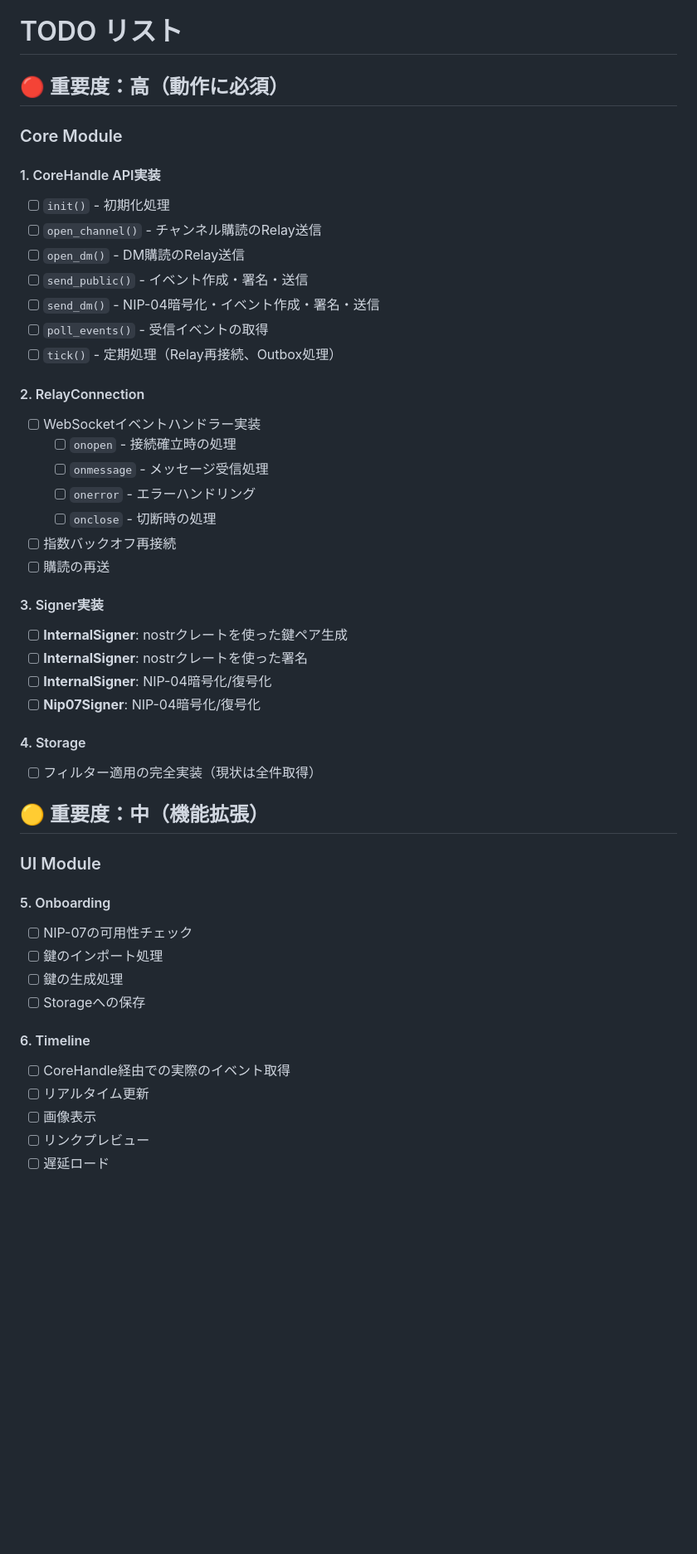
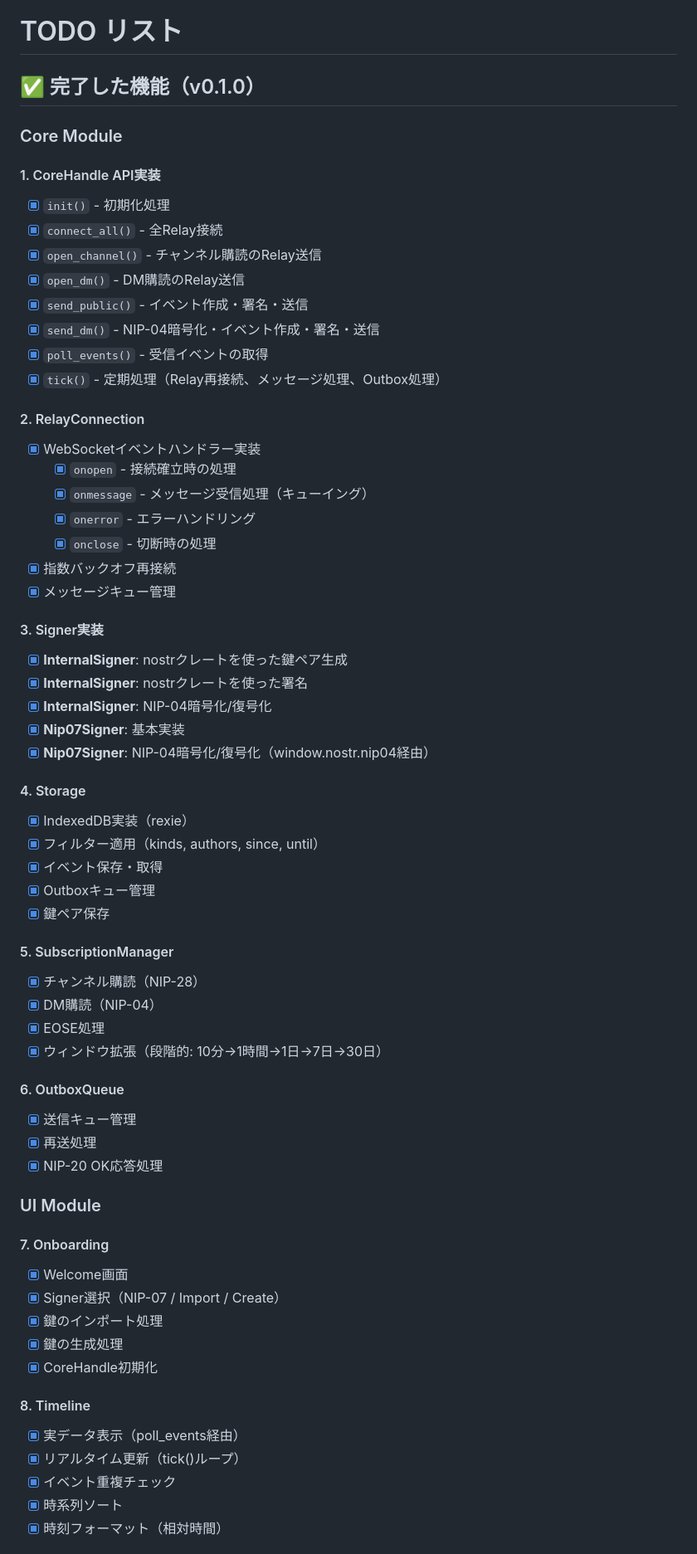
Before and after one commit to kojira/rustr, a Markdown page: TODO.md, the part around one of its changes. Shown at 83% size. GitHub-like rendering; blank space fills up the shorter version.

```diff
--- a/TODO.md
+++ b/TODO.md
@@ -1,50 +1,66 @@
 # TODO リスト
 
-## 🔴 重要度：高（動作に必須）
+## ✅ 完了した機能（v0.1.0）
 
 ### Core Module
 
 #### 1. CoreHandle API実装
-- [ ] `init()` - 初期化処理
-- [ ] `open_channel()` - チャンネル購読のRelay送信
-- [ ] `open_dm()` - DM購読のRelay送信
-- [ ] `send_public()` - イベント作成・署名・送信
-- [ ] `send_dm()` - NIP-04暗号化・イベント作成・署名・送信
-- [ ] `poll_events()` - 受信イベントの取得
-- [ ] `tick()` - 定期処理（Relay再接続、Outbox処理）
+- [x] `init()` - 初期化処理
+- [x] `connect_all()` - 全Relay接続
+- [x] `open_channel()` - チャンネル購読のRelay送信
+- [x] `open_dm()` - DM購読のRelay送信
+- [x] `send_public()` - イベント作成・署名・送信
+- [x] `send_dm()` - NIP-04暗号化・イベント作成・署名・送信
+- [x] `poll_events()` - 受信イベントの取得
+- [x] `tick()` - 定期処理（Relay再接続、メッセージ処理、Outbox処理）
 
 #### 2. RelayConnection
-- [ ] WebSocketイベントハンドラー実装
-  - [ ] `onopen` - 接続確立時の処理
-  - [ ] `onmessage` - メッセージ受信処理
-  - [ ] `onerror` - エラーハンドリング
-  - [ ] `onclose` - 切断時の処理
-- [ ] 指数バックオフ再接続
-- [ ] 購読の再送
+- [x] WebSocketイベントハンドラー実装
+  - [x] `onopen` - 接続確立時の処理
+  - [x] `onmessage` - メッセージ受信処理（キューイング）
+  - [x] `onerror` - エラーハンドリング
+  - [x] `onclose` - 切断時の処理
+- [x] 指数バックオフ再接続
+- [x] メッセージキュー管理
 
 #### 3. Signer実装
-- [ ] **InternalSigner**: nostrクレートを使った鍵ペア生成
-- [ ] **InternalSigner**: nostrクレートを使った署名
-- [ ] **InternalSigner**: NIP-04暗号化/復号化
-- [ ] **Nip07Signer**: NIP-04暗号化/復号化
+- [x] **InternalSigner**: nostrクレートを使った鍵ペア生成
+- [x] **InternalSigner**: nostrクレートを使った署名
+- [x] **InternalSigner**: NIP-04暗号化/復号化
+- [x] **Nip07Signer**: 基本実装
+- [x] **Nip07Signer**: NIP-04暗号化/復号化（window.nostr.nip04経由）
 
 #### 4. Storage
-- [ ] フィルター適用の完全実装（現状は全件取得）
+- [x] IndexedDB実装（rexie）
+- [x] フィルター適用（kinds, authors, since, until）
+- [x] イベント保存・取得
+- [x] Outboxキュー管理
+- [x] 鍵ペア保存
 
-## 🟡 重要度：中（機能拡張）
+#### 5. SubscriptionManager
+- [x] チャンネル購読（NIP-28）
+- [x] DM購読（NIP-04）
+- [x] EOSE処理
+- [x] ウィンドウ拡張（段階的: 10分→1時間→1日→7日→30日）
+
+#### 6. OutboxQueue
+- [x] 送信キュー管理
+- [x] 再送処理
+- [x] NIP-20 OK応答処理
 
 ### UI Module
 
-#### 5. Onboarding
-- [ ] NIP-07の可用性チェック
-- [ ] 鍵のインポート処理
-- [ ] 鍵の生成処理
-- [ ] Storageへの保存
+#### 7. Onboarding
+- [x] Welcome画面
+- [x] Signer選択（NIP-07 / Import / Create）
+- [x] 鍵のインポート処理
+- [x] 鍵の生成処理
+- [x] CoreHandle初期化
 
-#### 6. Timeline
-- [ ] CoreHandle経由での実際のイベント取得
-- [ ] リアルタイム更新
-- [ ] 画像表示
-- [ ] リンクプレビュー
-- [ ] 遅延ロード
+#### 8. Timeline
+- [x] 実データ表示（poll_events経由）
+- [x] リアルタイム更新（tick()ループ）
+- [x] イベント重複チェック
+- [x] 時系列ソート
+- [x] 時刻フォーマット（相対時間）
 
```
Also changed, not shown: other parts of TODO.md (+81 -40 lines).
